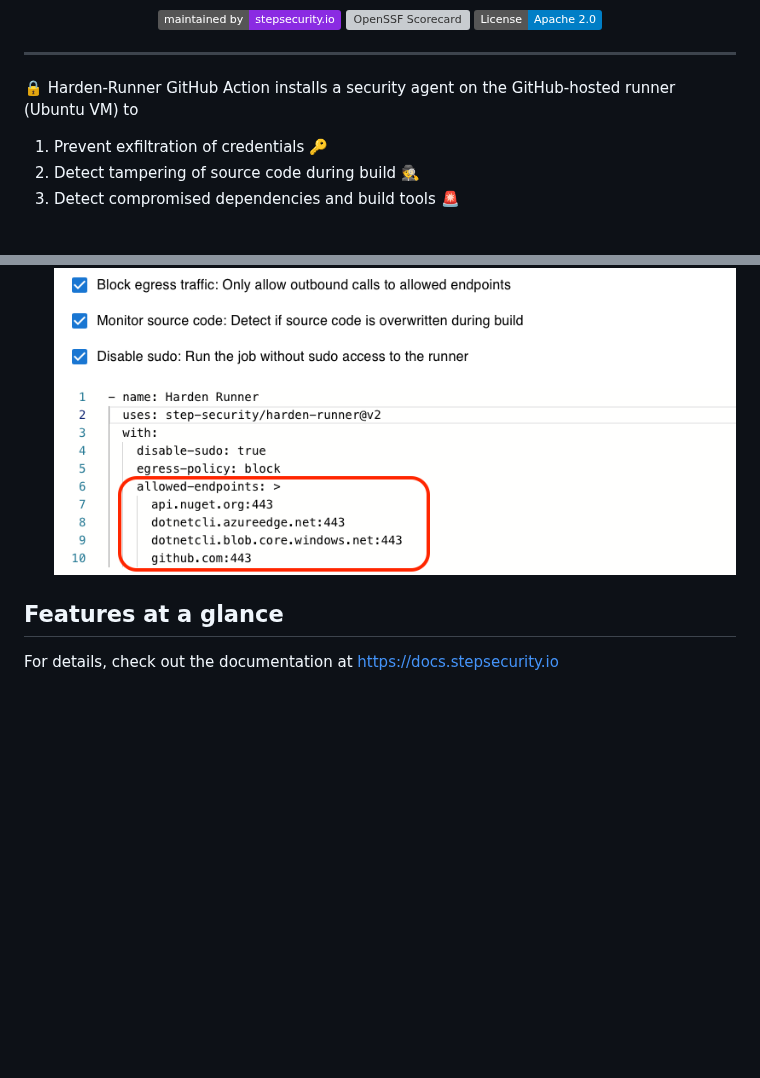
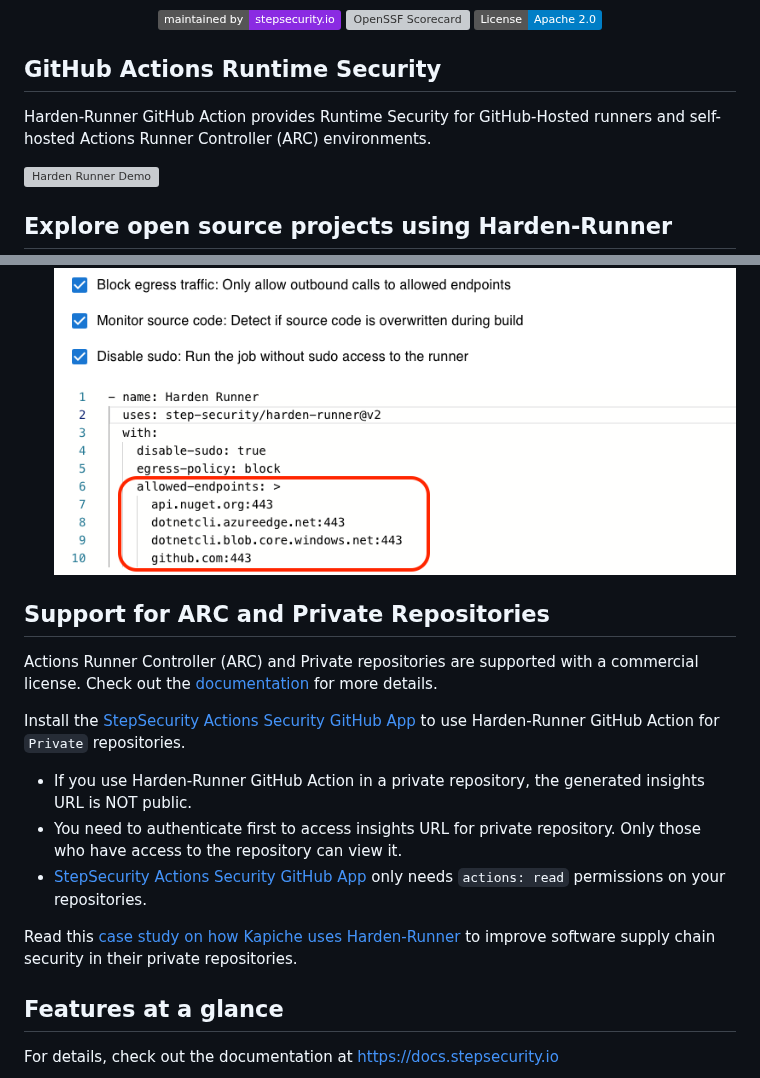
Before and after one commit to step-security/harden-runner, a Markdown page: README.md, 2 parts joined by grey strips. GitHub-like rendering; badges without logos; blank space fills up the shorter version; grey boxes are pictures that could not be loaded.

```diff
--- a/README.md
+++ b/README.md
@@ -13,12 +13,11 @@
 
 </div>
 
----
+## GitHub Actions Runtime Security
 
-🔒 Harden-Runner GitHub Action installs a security agent on the GitHub-hosted runner (Ubuntu VM) to
+Harden-Runner GitHub Action provides Runtime Security for GitHub-Hosted runners and self-hosted Actions Runner Controller (ARC) environments.
 
-1. Prevent exfiltration of credentials 🔑
-2. Detect tampering of source code during build 🕵️
-3. Detect compromised dependencies and build tools 🚨
+[![Harden Runner Demo](images/RuntimeSecurityDemo.gif)](https://youtu.be/fpdwX5hYACo)
 
+## Explore open source projects using Harden-Runner
 
@@ -69,6 +68,18 @@ Read this [case study](https://infosecwriteups.com/detecting-malware-packages-in
       <img src="images/rec-policy1.png" alt="Policy recommended by harden-runner" >
     </p>
 
+## Support for ARC and Private Repositories
+
+Actions Runner Controller (ARC) and Private repositories are supported with a commercial license. Check out the [documentation](https://docs.stepsecurity.io/stepsecurity-platform/billing) for more details.
+
+Install the [StepSecurity Actions Security GitHub App](https://github.com/apps/stepsecurity-actions-security) to use Harden-Runner GitHub Action for `Private` repositories.
+
+- If you use Harden-Runner GitHub Action in a private repository, the generated insights URL is NOT public.
+- You need to authenticate first to access insights URL for private repository. Only those who have access to the repository can view it.
+- [StepSecurity Actions Security GitHub App](https://github.com/apps/stepsecurity-actions-security) only needs `actions: read` permissions on your repositories.
+
+Read this [case study on how Kapiche uses Harden-Runner](https://www.stepsecurity.io/case-studies/kapiche/) to improve software supply chain security in their private repositories.
+
 ## Features at a glance
 
 For details, check out the documentation at https://docs.stepsecurity.io
```
Also changed, not shown: other parts of README.md (+20 -60 lines), images/Insights4.png (added), images/insights2.png (deleted), images/main-screenshot1.png (deleted), 2 other files.
